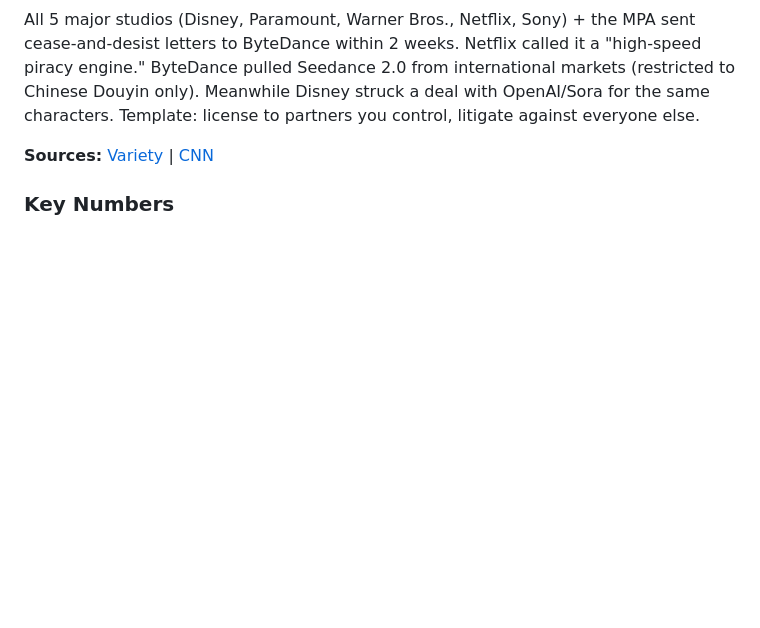
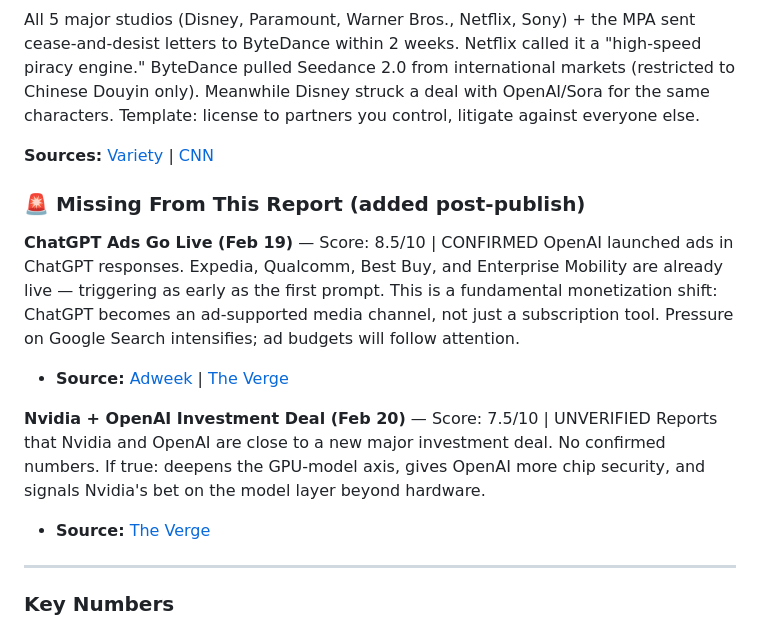
Before and after one commit to jcouso/ai-alpha-hub, a Markdown page: docs/weekly/2026-02-22.md, the part around the change. GitHub-like rendering; blank space fills up the shorter version.

Commit message:
fix: weekly prompt rewrite + add missing signals (ChatGPT ads, Nvidia+OpenAI)

```diff
--- a/docs/weekly/2026-02-22.md
+++ b/docs/weekly/2026-02-22.md
@@ -249,6 +249,18 @@ All 5 major studios (Disney, Paramount, Warner Bros., Netflix, Sony) + the MPA s
 
 **Sources:** [Variety](https://variety.com/2026/film/news/motion-picture-association-bytedance-seedance-letter-1236668577/) | [CNN](https://www.cnn.com/2026/02/20/china/china-ai-seedance-intl-hnk-dst)
 
+### 🚨 Missing From This Report (added post-publish)
+
+**ChatGPT Ads Go Live (Feb 19)** — Score: 8.5/10 | CONFIRMED
+OpenAI launched ads in ChatGPT responses. Expedia, Qualcomm, Best Buy, and Enterprise Mobility are already live — triggering as early as the first prompt. This is a fundamental monetization shift: ChatGPT becomes an ad-supported media channel, not just a subscription tool. Pressure on Google Search intensifies; ad budgets will follow attention.
+- **Source:** [Adweek](https://www.adweek.com/media/first-ads-on-chat-gpt-best-buy-expedia-qualcomm/) | [The Verge](https://www.theverge.com/openai)
+
+**Nvidia + OpenAI Investment Deal (Feb 20)** — Score: 7.5/10 | UNVERIFIED
+Reports that Nvidia and OpenAI are close to a new major investment deal. No confirmed numbers. If true: deepens the GPU-model axis, gives OpenAI more chip security, and signals Nvidia's bet on the model layer beyond hardware.
+- **Source:** [The Verge](https://www.theverge.com/openai)
+
+---
+
 ### Key Numbers
 - **Anthropic:** $14B run-rate revenue, 10x annual growth, $380B valuation (Series G)
 - **Claude Code:** 4% of public GitHub commits, DAU doubled last month
```
Also changed, not shown: config/WEEKLY_AI_ALPHA_PROMPT.md (+101 -88 lines).
